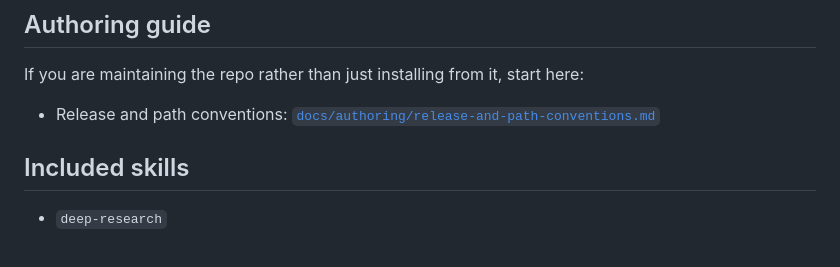
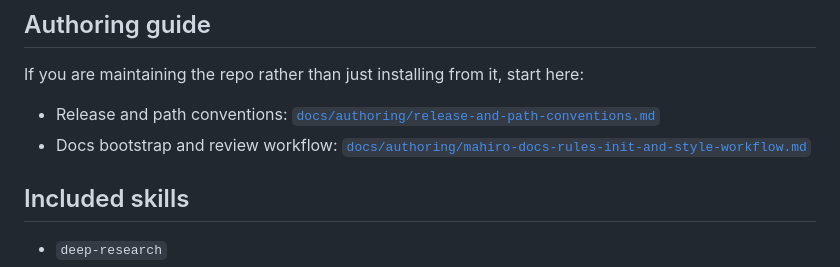
Before and after one commit to mahirocoko/mahiro-skills, a Markdown page: README.md, the part around the change. Rendered like a GitHub page.

Commit message:
docs: add docs workflow for bootstrap and style review
Ultraworked with [Sisyphus](https://github.com/code-yeongyu/oh-my-openagent)

Co-authored-by: Sisyphus <clio-agent@sisyphuslabs.ai>

```diff
--- a/README.md
+++ b/README.md
@@ -173,6 +173,7 @@ For the Gemini extension subtree, see [`skills/gemini/extension/README.md`](./sk
 If you are maintaining the repo rather than just installing from it, start here:
 
 - Release and path conventions: [`docs/authoring/release-and-path-conventions.md`](./docs/authoring/release-and-path-conventions.md)
+- Docs bootstrap and review workflow: [`docs/authoring/mahiro-docs-rules-init-and-style-workflow.md`](./docs/authoring/mahiro-docs-rules-init-and-style-workflow.md)
 
 ## Included skills
 
```
Also changed, not shown: docs/authoring/mahiro-docs-rules-init-and-style-workflow.md (added, +209 -0 lines).
